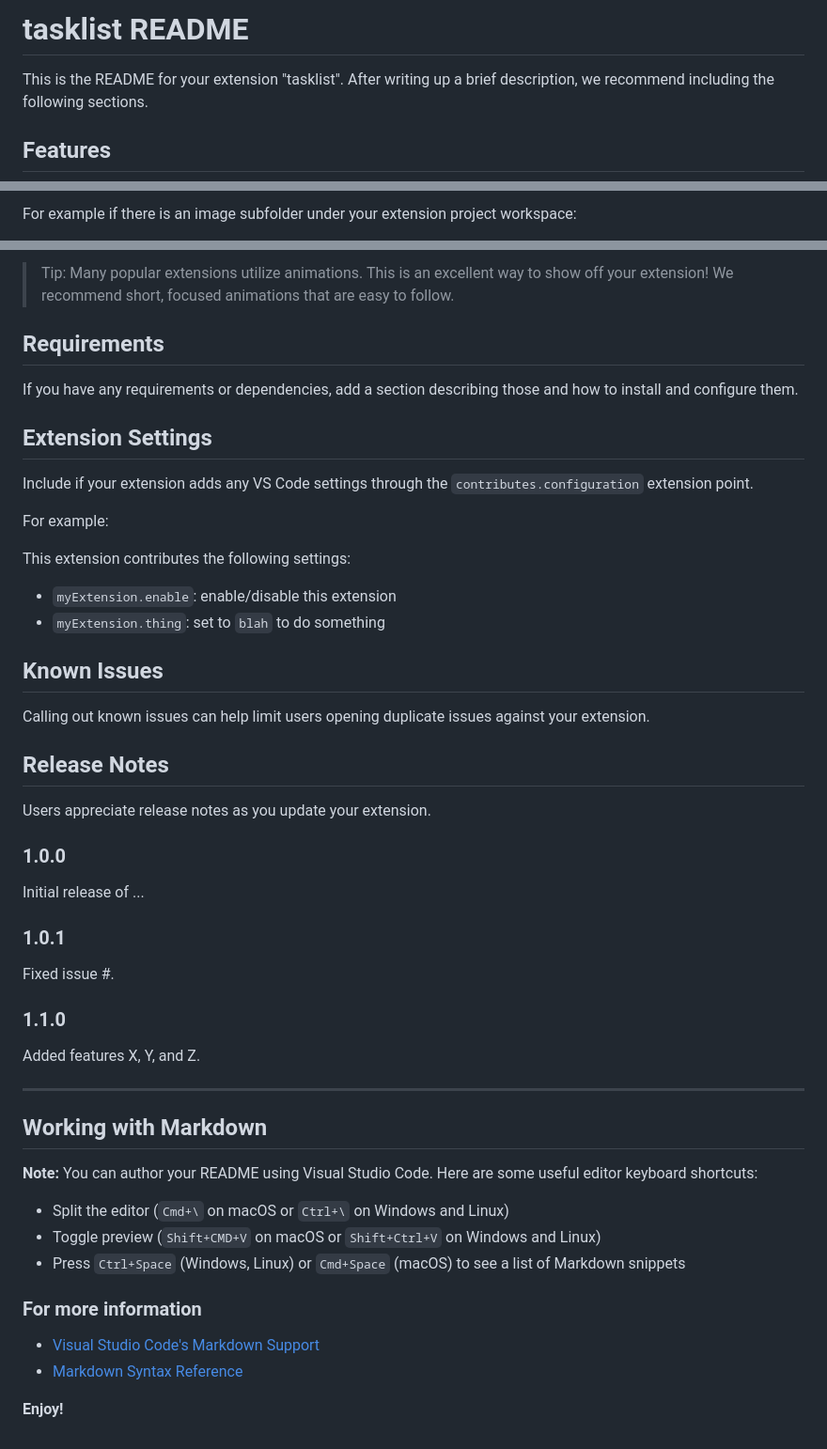
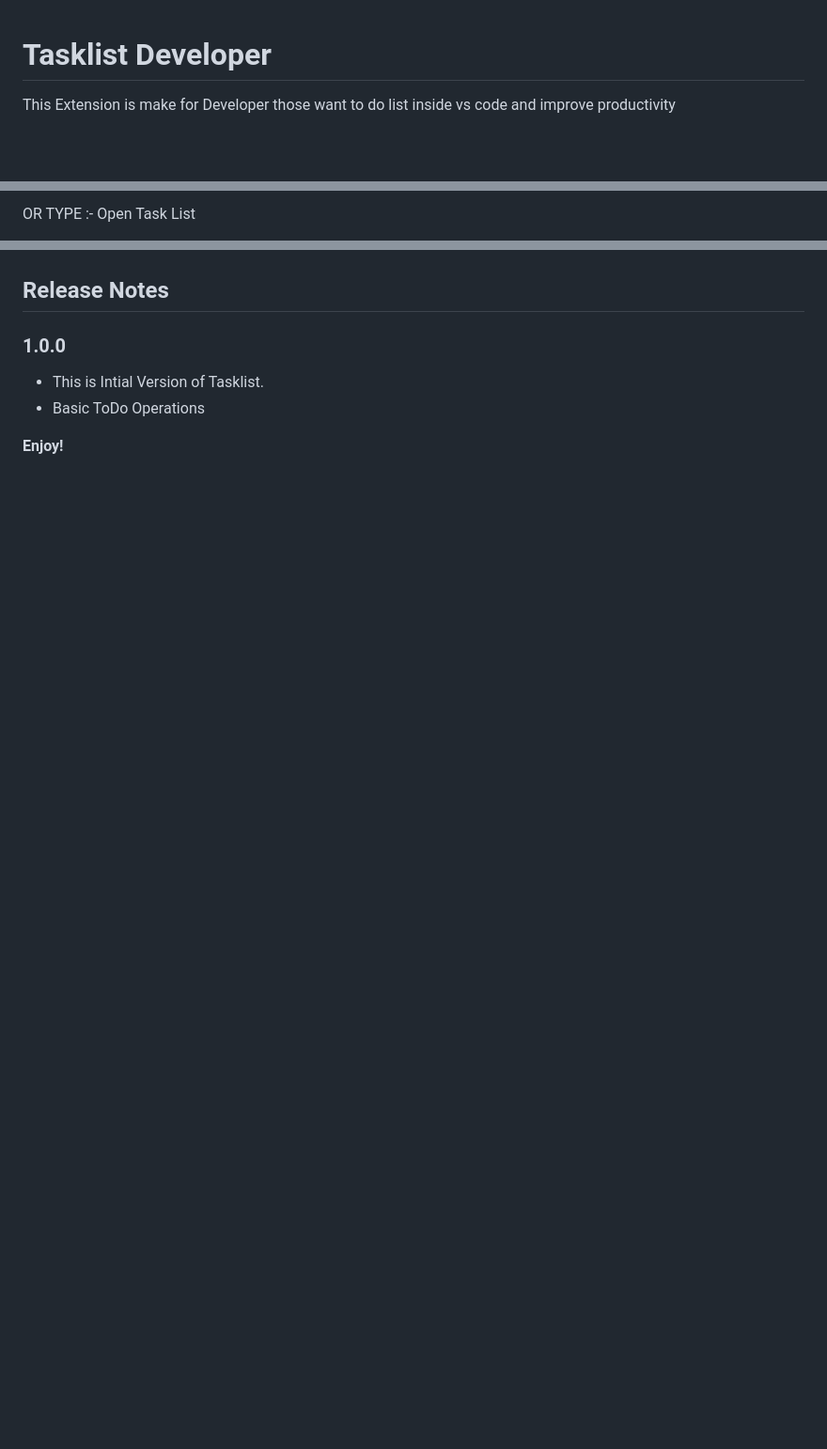
Before and after one commit to Harshil-Kaneria/VS-Code-Tasklist, a Markdown page: README.md, 3 parts joined by grey strips. Shown: that part at 94% size. Rendered like a GitHub page; blank space fills up the shorter version.

```diff
--- a/README.md
+++ b/README.md
@@ -1,6 +1,5 @@
-# tasklist README
 
-This is the README for your extension "tasklist". After writing up a brief description, we recommend including the following sections.
+# Tasklist Developer
 
-## Features
+This Extension is make for Developer those want to do list inside vs code and improve productivity
 
@@ -8,3 +8,3 @@ Describe specific features of your extension including screenshots of your exten
 
-For example if there is an image subfolder under your extension project workspace:
+OR TYPE :- Open Task List
 
@@ -12,54 +12,9 @@ For example if there is an image subfolder under your extension project workspac
 
-> Tip: Many popular extensions utilize animations. This is an excellent way to show off your extension! We recommend short, focused animations that are easy to follow.
-
-## Requirements
-
-If you have any requirements or dependencies, add a section describing those and how to install and configure them.
-
-## Extension Settings
-
-Include if your extension adds any VS Code settings through the `contributes.configuration` extension point.
-
-For example:
-
-This extension contributes the following settings:
-
-* `myExtension.enable`: enable/disable this extension
-* `myExtension.thing`: set to `blah` to do something
-
-## Known Issues
-
-Calling out known issues can help limit users opening duplicate issues against your extension.
 
 ## Release Notes
 
-Users appreciate release notes as you update your extension.
-
 ### 1.0.0
-
-Initial release of ...
-
-### 1.0.1
-
-Fixed issue #.
-
-### 1.1.0
-
-Added features X, Y, and Z.
-
------------------------------------------------------------------------------------------------------------
-
-## Working with Markdown
-
-**Note:** You can author your README using Visual Studio Code.  Here are some useful editor keyboard shortcuts:
-
-* Split the editor (`Cmd+\` on macOS or `Ctrl+\` on Windows and Linux)
-* Toggle preview (`Shift+CMD+V` on macOS or `Shift+Ctrl+V` on Windows and Linux)
-* Press `Ctrl+Space` (Windows, Linux) or `Cmd+Space` (macOS) to see a list of Markdown snippets
-
-### For more information
-
-* [Visual Studio Code's Markdown Support](http://code.visualstudio.com/docs/languages/markdown)
-* [Markdown Syntax Reference](https://help.github.com/articles/markdown-basics/)
+- This is Intial Version of Tasklist.
+- Basic ToDo Operations
 
 **Enjoy!**
```
Also changed, not shown: other parts of README.md (+3 -2 lines), img/icon.png, img/tl1.png (added), img/tl2.png (added).
